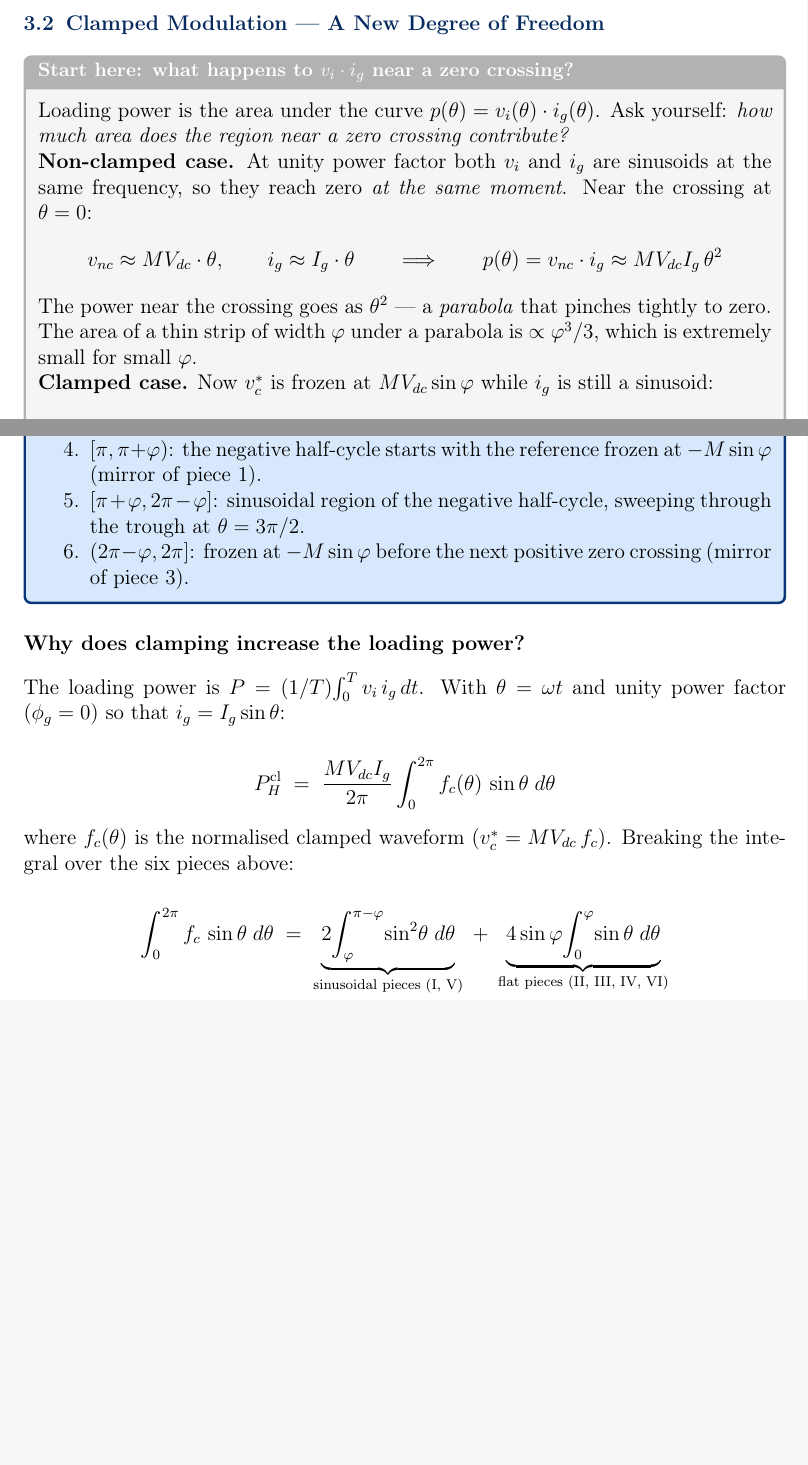
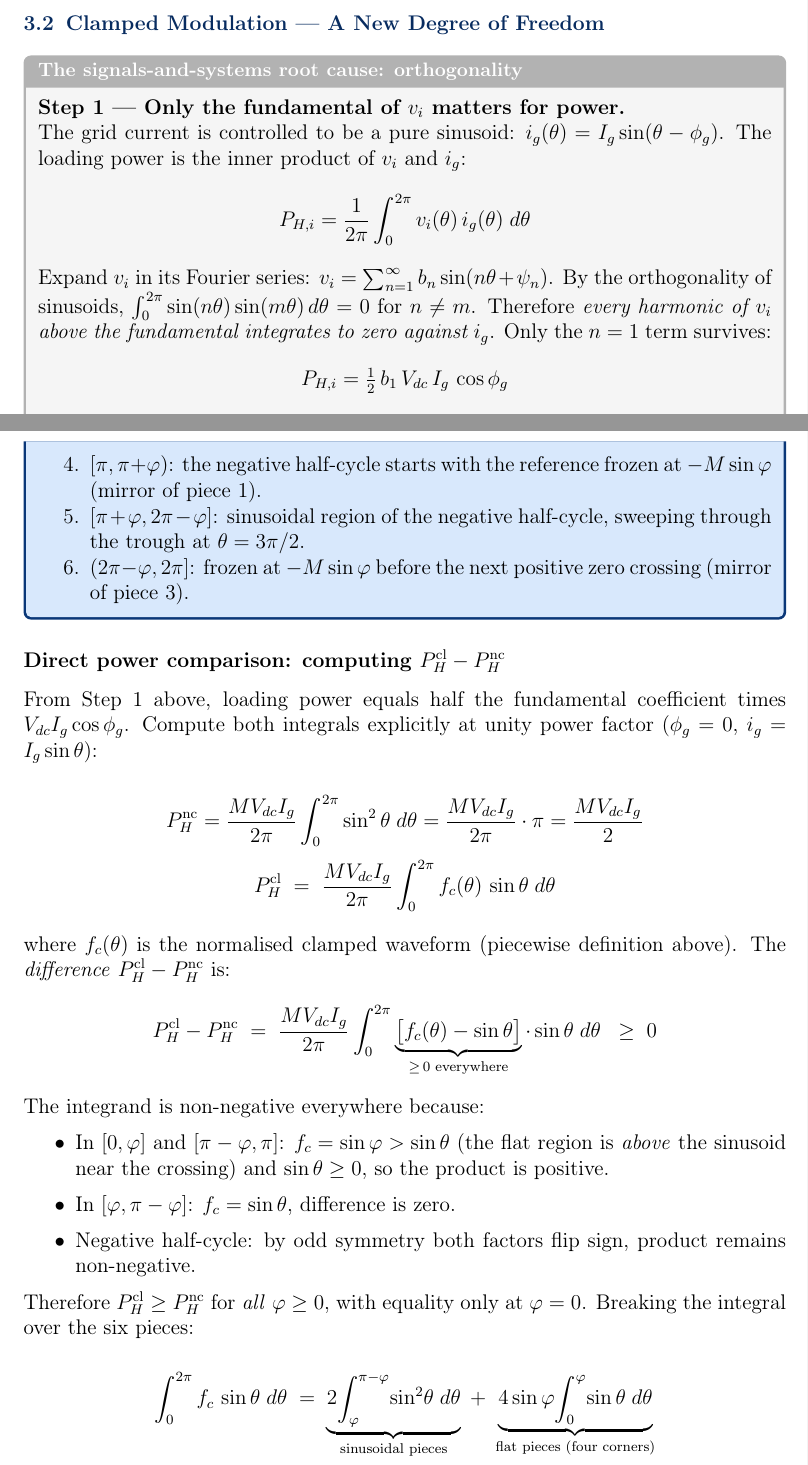
Before and after one commit to mouliT/CHB_learning, a LaTeX document (CHB_DC_Link_Voltage_Balancing.tex): two parts of pages 14 and 15 of 19 before the commit and two parts of pages 14 and 16 of 20 after it, joined at a grey line, cut so that both start at the same text, the shorter picture padded with empty space. Compiled offline with pdfLaTeX.

Commit message:
Rewrite §3.2 intuition: orthogonality argument from signals and systems
Replace weak zero-crossing approximation with the correct S&S argument:
1. Orthogonality: only fundamental of v_i contributes to power
2. Optimisation: square wave maximises b1 at fixed peak amplitude M
3. Clamped modulation is the smooth interpolation sinusoid→square wave
4. Direct proof Pcl >= Pnc: integrand [fc - sin]·sin >= 0 everywhere

Co-Authored-By: Claude Sonnet 4.6 <noreply@anthropic.com>

```diff
--- a/CHB_DC_Link_Voltage_Balancing.tex
+++ b/CHB_DC_Link_Voltage_Balancing.tex
@@ -699,14 +699,21 @@ quantitatively.  The question is: can we give the balancing algorithm
 \label{subsec:clamped_mode}
 
 % ·· Level-1 intuition ·····················································
-\begin{physbox}[Start here: what happens to $v_i \cdot \ig$ near a zero crossing?]
-Loading power is the area under the curve $p(\theta) = v_i(\theta)\cdot\ig(\theta)$.
-Ask yourself: \emph{how much area does the region near a zero crossing contribute?}
+\begin{physbox}[The signals-and-systems root cause: orthogonality]
+\textbf{Step 1 --- Only the fundamental of $v_i$ matters for power.}
 
-\textbf{Non-clamped case.}
-At unity power factor both $v_i$ and $\ig$ are sinusoids at the same
-frequency, so they reach zero \emph{at the same moment}.
-Near the crossing at $\theta = 0$:
+The grid current is controlled to be a pure sinusoid:
+$\ig(\theta) = \Ig\sin(\theta - \phig)$.
+The loading power is the inner product of $v_i$ and $\ig$:
 \[
-  v_{nc} \approx M\Vdc\cdot\theta, \qquad
-  \ig    \approx \Ig\cdot\theta
+  \PHi{i}
+  = \frac{1}{2\pi}\int_0^{2\pi} v_i(\theta)\,\ig(\theta)\;d\theta
+\]
+Expand $v_i$ in its Fourier series:
+$v_i = \sum_{n=1}^{\infty} b_n\sin(n\theta + \psi_n)$.
+By the orthogonality of sinusoids, $\int_0^{2\pi}\sin(n\theta)\sin(m\theta)\,d\theta = 0$
+for $n \neq m$.
+Therefore \emph{every harmonic of $v_i$ above the fundamental integrates
+to zero against $\ig$}.  Only the $n=1$ term survives:
+\[
+  \PHi{i} = \tfrac{1}{2}\,b_1\,\Vdc\,\Ig\,\cos\phig
@@ -713,6 +741,3 @@ Near the crossing at $\theta = 0$:
   \qquad\Longrightarrow\qquad
-  p(\theta) = v_{nc}\cdot\ig \approx M\Vdc\Ig\,\theta^{2}
+  b_1^\mathrm{sq} = \frac{4}{\pi} \approx 1.273
 \]
-The power near the crossing goes as $\theta^2$ --- a \emph{parabola} that
-pinches tightly to zero.  The area of a thin strip of width $\phic$ under a
-parabola is $\propto \phic^{3}/3$, which is extremely small for small $\phic$.
@@ -719,3 +747 @@ parabola is $\propto \phic^{3}/3$, which is extremely small for small $\phic$.
 
-\textbf{Clamped case.}
-Now $v_c^{*}$ is frozen at $M\Vdc\sin\phic$ while $\ig$ is still a sinusoid:
@@ -812,11 +838,17 @@ $v_c^{*} = M\,\mathrm{sign}(\sin\theta)$ --- a square wave of amplitude $M$.
 \end{circuitbox}
 
 % ·· Why it increases loading power ········································
-\subsubsection*{Why does clamping increase the loading power?}
+\subsubsection*{Direct power comparison: computing $\PHcl - \PHnc$}
 
-The loading power is $P = (1/T)\!\int_0^T v_i\,\ig\,dt$.  With $\theta =
-\omg t$ and unity power factor ($\phig = 0$) so that $\ig = \Ig\sin\theta$:
+From Step~1 above, loading power equals half the fundamental coefficient
+times $\Vdc\Ig\cos\phig$.  Compute both integrals explicitly at unity
+power factor ($\phig = 0$, $\ig = \Ig\sin\theta$):
 
+\[
+  \PHnc = \frac{M\Vdc\Ig}{2\pi}\int_0^{2\pi}\sin^2\theta\;d\theta
+        = \frac{M\Vdc\Ig}{2\pi}\cdot\pi
+        = \frac{M\Vdc\Ig}{2}
+\]
 \[
   \PHcl
   \;=\;
@@ -824,18 +856,37 @@ The loading power is $P = (1/T)\!\int_0^T v_i\,\ig\,dt$.  With $\theta =
   \int_0^{2\pi} f_c(\theta)\,\sin\theta\;d\theta
 \]
 
-where $f_c(\theta)$ is the normalised clamped waveform
-($v_c^{*} = M\Vdc\,f_c$).  Breaking the integral over the six pieces
-above:
+where $f_c(\theta)$ is the normalised clamped waveform (piecewise
+definition above).  The \emph{difference} $\PHcl - \PHnc$ is:
+\[
+  \PHcl - \PHnc
+  \;=\;
+  \frac{M\Vdc\Ig}{2\pi}
+  \int_0^{2\pi}
+  \underbrace{\bigl[f_c(\theta) - \sin\theta\bigr]}_{\geq\,0\text{ everywhere}}
+  \cdot\sin\theta\;d\theta
+  \;\;\geq\; 0
+\]
+The integrand is non-negative everywhere because:
+\begin{itemize}
+  \item In $[0,\phic]$ and $[\pi-\phic,\pi]$: $f_c = \sin\phic > \sin\theta$
+        (the flat region is \emph{above} the sinusoid near the crossing)
+        and $\sin\theta \geq 0$, so the product is positive.
+  \item In $[\phic,\pi-\phic]$: $f_c = \sin\theta$, difference is zero.
+  \item Negative half-cycle: by odd symmetry both factors flip sign,
+        product remains non-negative.
+\end{itemize}
+Therefore $\PHcl \geq \PHnc$ for \emph{all} $\phic \geq 0$, with
+equality only at $\phic = 0$.  Breaking the integral over the six pieces:
 
 \[
   \int_0^{2\pi} f_c\,\sin\theta\;d\theta
   \;=\;
   \underbrace{2\!\int_{\phic}^{\pi-\phic}\!\sin^2\!\theta\;d\theta}_{%
-    \text{sinusoidal pieces (I, V)}}
+    \text{sinusoidal pieces}}
   \;+\;
   \underbrace{4\sin\phic\!\int_0^{\phic}\!\sin\theta\;d\theta}_{%
-    \text{flat pieces (II, III, IV, VI)}}
+    \text{flat pieces (four corners)}}
 \]
 
 Evaluating each group:
```
Also changed, not shown: CHB_DC_Link_Voltage_Balancing.tex (60 more changed lines).
